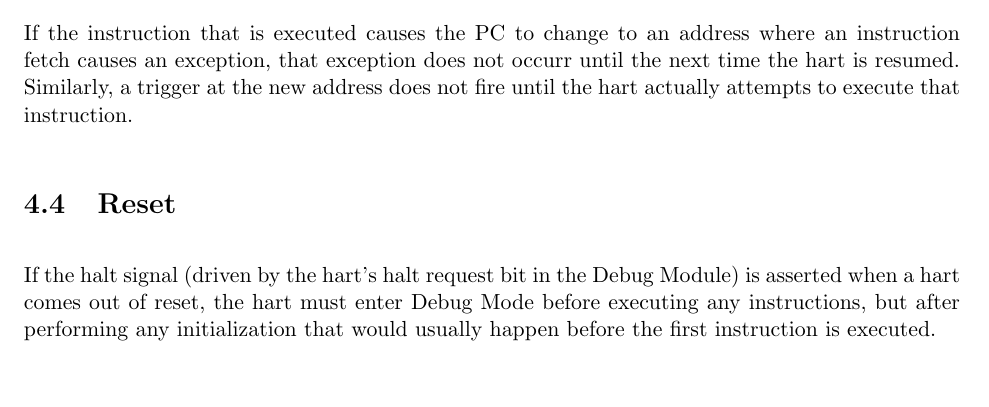
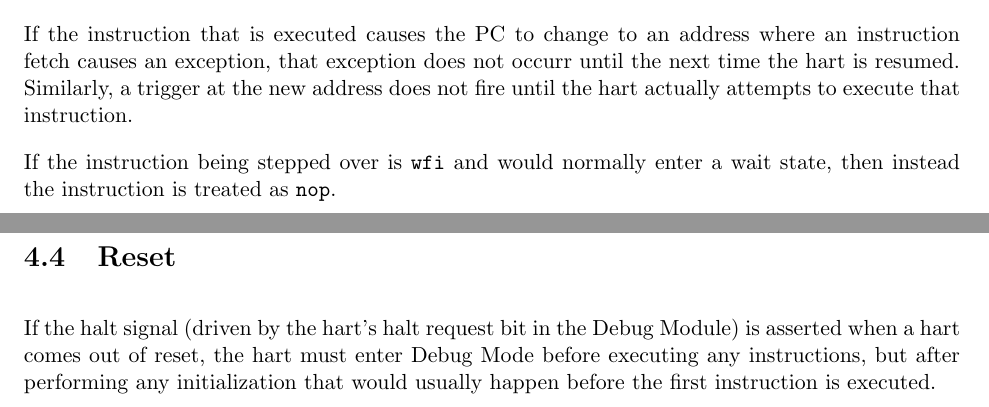
Before and after one commit to riscv/riscv-debug-spec, a LaTeX book (riscv-debug-spec.tex, which reads core_debug.tex): part of page 30 of 51 before the commit and two parts of pages 30 and 31 of 51 after it, the two joined at a grey line, cut so that both start at the same text, the shorter picture padded with empty space. Compiled offline with pdfLaTeX; a LaTeX package or settings file that is missing is left out.

Commit message:
Stepping over wfi does not enter wait state.

```diff
--- a/core_debug.tex
+++ b/core_debug.tex
@@ -85,6 +85,9 @@ an instruction fetch causes an exception, that exception does not occurr until
 the next time the hart is resumed. Similarly, a trigger at the new address does
 not fire until the hart actually attempts to execute that instruction.
 
+If the instruction being stepped over is {\tt wfi} and would normally enter a
+wait state, then instead the instruction is treated as {\tt nop}.
+
 \section{Reset}
 
 If the halt signal (driven by the hart's halt request bit in the Debug Module)
```
